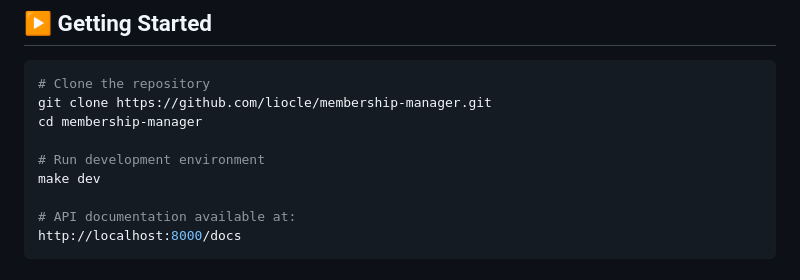
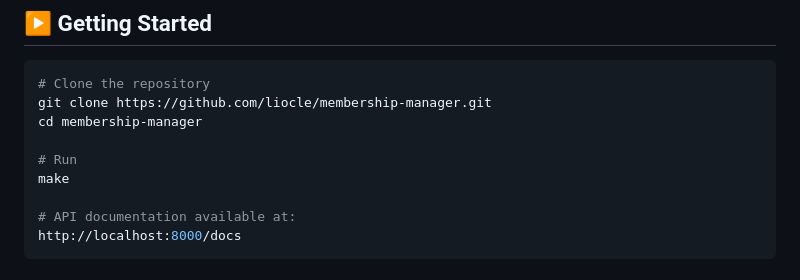
Before and after one commit to liocle/membership-manager, a Markdown page: README.md, the part around the change. Rendered like a GitHub page.

```diff
--- a/README.md
+++ b/README.md
@@ -48,8 +48,8 @@ This project is a personal initiative to deepen my backend development and DevOp
 git clone https://github.com/liocle/membership-manager.git
 cd membership-manager
 
-# Run development environment
-make dev
+# Run
+make
 
 # API documentation available at:
 http://localhost:8000/docs
```
